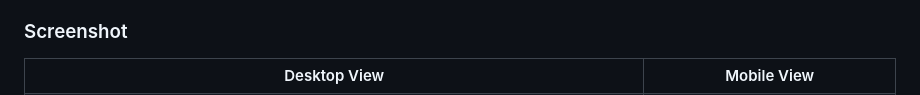
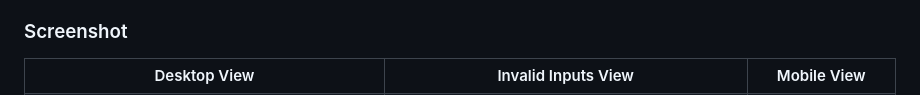
Before and after one commit to KapteynUniverse/Newsletter-sign-up-form-with-success-message, a Markdown page: README.md, the part around one of its changes. Rendered like a GitHub page.

Commit message:
Add invalid inputs view to README table

```diff
--- a/README.md
+++ b/README.md
@@ -34,6 +34,7 @@ Users should be able to:
 <table>
   <tr>
     <th>Desktop View</th>
+    <th>Invalid Inputs View</th>
     <th>Mobile View</th>
   </tr>
 
```
Also changed, not shown: other parts of README.md (+20 -9 lines).
